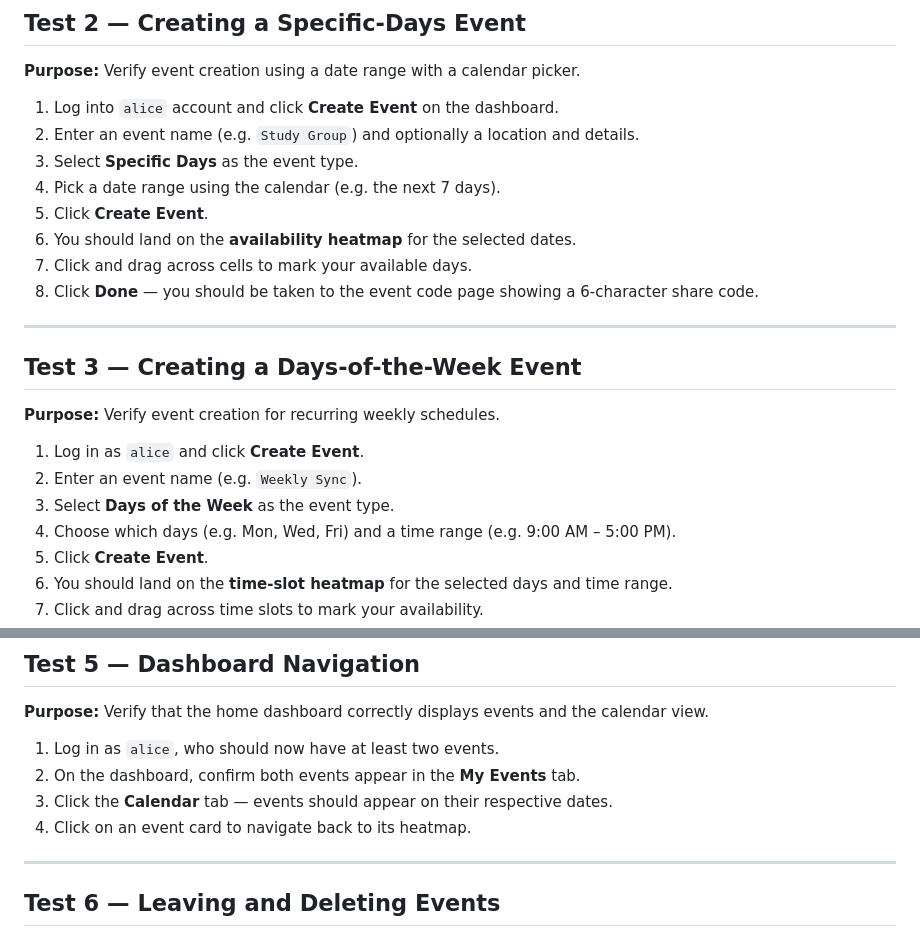
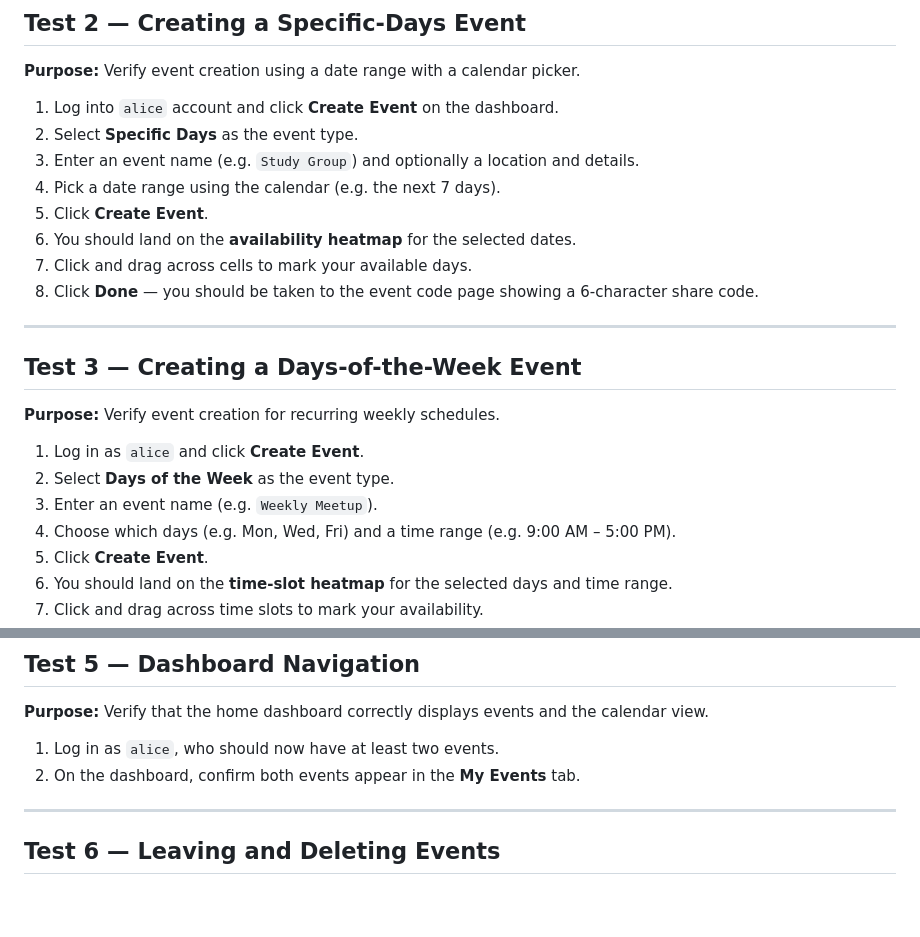
Before and after one commit to tallerasian/Web-Dev-Project, a Markdown page: README.md, 2 parts joined by grey strips. Drawn GitHub-style; blank space fills up the shorter version.

Commit message:
fixed up wrong ordered steps

```diff
--- a/README.md
+++ b/README.md
@@ -86,8 +86,8 @@ For full coverage, open **two separate browser windows** (or use a private/incog
 **Purpose:** Verify event creation using a date range with a calendar picker.
 
 1. Log into `alice` account and click **Create Event** on the dashboard.
-2. Enter an event name (e.g. `Study Group`) and optionally a location and details.
-3. Select **Specific Days** as the event type.
+2. Select **Specific Days** as the event type.
+3. Enter an event name (e.g. `Study Group`) and optionally a location and details.
 4. Pick a date range using the calendar (e.g. the next 7 days).
 5. Click **Create Event**.
 6. You should land on the **availability heatmap** for the selected dates.
@@ -101,8 +101,8 @@ For full coverage, open **two separate browser windows** (or use a private/incog
 **Purpose:** Verify event creation for recurring weekly schedules.
 
 1. Log in as `alice` and click **Create Event**.
-2. Enter an event name (e.g. `Weekly Sync`).
-3. Select **Days of the Week** as the event type.
+2. Select **Days of the Week** as the event type.
+3. Enter an event name (e.g. `Weekly Meetup`).
 4. Choose which days (e.g. Mon, Wed, Fri) and a time range (e.g. 9:00 AM – 5:00 PM).
 5. Click **Create Event**.
 6. You should land on the **time-slot heatmap** for the selected days and time range.
@@ -136,8 +136,6 @@ For full coverage, open **two separate browser windows** (or use a private/incog
 
 1. Log in as `alice`, who should now have at least two events.
 2. On the dashboard, confirm both events appear in the **My Events** tab.
-3. Click the **Calendar** tab — events should appear on their respective dates.
-4. Click on an event card to navigate back to its heatmap.
 
 ---
 
```
